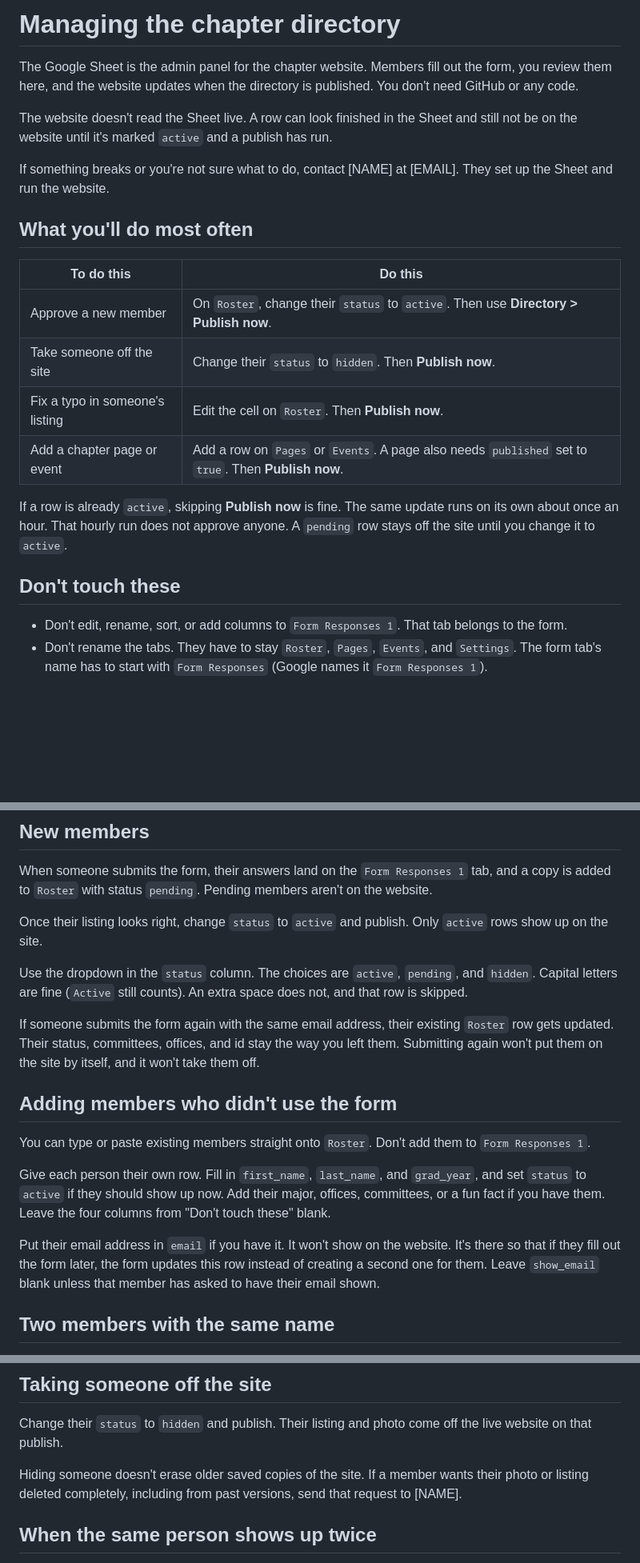
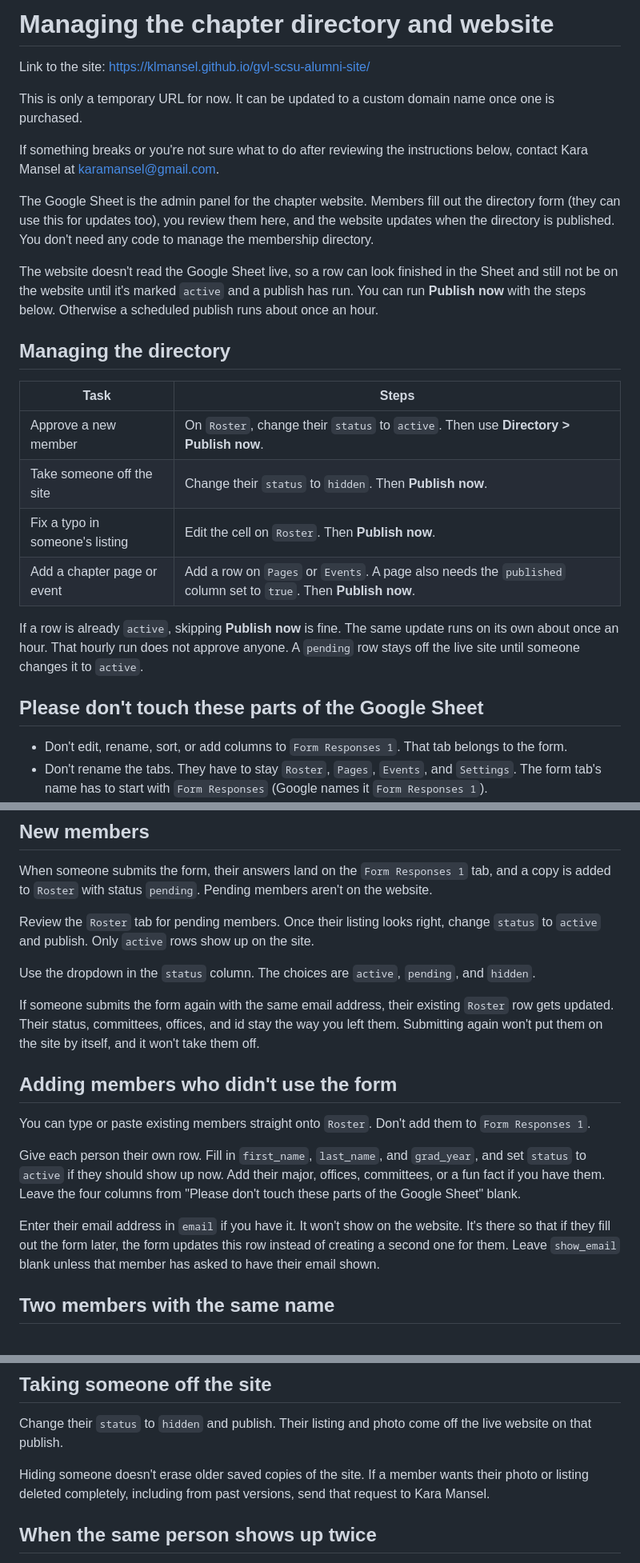
Before and after one commit to klmansel/gvl-scsu-alumni-site, a Markdown page: OFFICERS.md, 3 parts joined by grey strips. Shown at 80% size. GitHub-like rendering; blank space fills up the shorter version.

Commit message:
updated to match google doc

```diff
--- a/OFFICERS.md
+++ b/OFFICERS.md
@@ -1,23 +1,27 @@
-# Managing the chapter directory
+# Managing the chapter directory and website
 
-The Google Sheet is the admin panel for the chapter website. Members fill out the form, you review them here, and the website updates when the directory is published. You don't need GitHub or any code.
+Link to the site: https://klmansel.github.io/gvl-scsu-alumni-site/
 
-The website doesn't read the Sheet live. A row can look finished in the Sheet and still not be on the website until it's marked `active` and a publish has run.
+This is only a temporary URL for now. It can be updated to a custom domain name once one is purchased.
 
-If something breaks or you're not sure what to do, contact [NAME] at [EMAIL]. They set up the Sheet and run the website.
+If something breaks or you're not sure what to do after reviewing the instructions below, contact Kara Mansel at karamansel@gmail.com.
 
-## What you'll do most often
+The Google Sheet is the admin panel for the chapter website. Members fill out the directory form (they can use this for updates too), you review them here, and the website updates when the directory is published. You don't need any code to manage the membership directory.
 
-| To do this | Do this |
+The website doesn't read the Google Sheet live, so a row can look finished in the Sheet and still not be on the website until it's marked `active` and a publish has run. You can run **Publish now** with the steps below. Otherwise a scheduled publish runs about once an hour.
+
+## Managing the directory
+
+| Task | Steps |
 |---|---|
 | Approve a new member | On `Roster`, change their `status` to `active`. Then use **Directory > Publish now**. |
 | Take someone off the site | Change their `status` to `hidden`. Then **Publish now**. |
 | Fix a typo in someone's listing | Edit the cell on `Roster`. Then **Publish now**. |
-| Add a chapter page or event | Add a row on `Pages` or `Events`. A page also needs `published` set to `true`. Then **Publish now**. |
+| Add a chapter page or event | Add a row on `Pages` or `Events`. A page also needs the `published` column set to `true`. Then **Publish now**. |
 
-If a row is already `active`, skipping **Publish now** is fine. The same update runs on its own about once an hour. That hourly run does not approve anyone. A `pending` row stays off the site until you change it to `active`.
+If a row is already `active`, skipping **Publish now** is fine. The same update runs on its own about once an hour. That hourly run does not approve anyone. A `pending` row stays off the live site until someone changes it to `active`.
 
-## Don't touch these
+## Please don't touch these parts of the Google Sheet
 
 - Don't edit, rename, sort, or add columns to `Form Responses 1`. That tab belongs to the form.
 - Don't rename the tabs. They have to stay `Roster`, `Pages`, `Events`, and `Settings`. The form tab's name has to start with `Form Responses` (Google names it `Form Responses 1`).
@@ -28,9 +32,9 @@ If a row is already `active`, skipping **Publish now** is fine. The same update
 
 When someone submits the form, their answers land on the `Form Responses 1` tab, and a copy is added to `Roster` with status `pending`. Pending members aren't on the website.
 
-Once their listing looks right, change `status` to `active` and publish. Only `active` rows show up on the site.
+Review the `Roster` tab for pending members. Once their listing looks right, change `status` to `active` and publish. Only `active` rows show up on the site.
 
-Use the dropdown in the `status` column. The choices are `active`, `pending`, and `hidden`. Capital letters are fine (`Active` still counts). An extra space does not, and that row is skipped.
+Use the dropdown in the `status` column. The choices are `active`, `pending`, and `hidden`.
 
 If someone submits the form again with the same email address, their existing `Roster` row gets updated. Their status, committees, offices, and id stay the way you left them. Submitting again won't put them on the site by itself, and it won't take them off.
 
@@ -38,9 +42,9 @@ If someone submits the form again with the same email address, their existing `R
 
 You can type or paste existing members straight onto `Roster`. Don't add them to `Form Responses 1`.
 
-Give each person their own row. Fill in `first_name`, `last_name`, and `grad_year`, and set `status` to `active` if they should show up now. Add their major, offices, committees, or a fun fact if you have them. Leave the four columns from "Don't touch these" blank.
+Give each person their own row. Fill in `first_name`, `last_name`, and `grad_year`, and set `status` to `active` if they should show up now. Add their major, offices, committees, or a fun fact if you have them. Leave the four columns from "Please don't touch these parts of the Google Sheet" blank.
 
-Put their email address in `email` if you have it. It won't show on the website. It's there so that if they fill out the form later, the form updates this row instead of creating a second one for them. Leave `show_email` blank unless that member has asked to have their email shown.
+Enter their email address in `email` if you have it. It won't show on the website. It's there so that if they fill out the form later, the form updates this row instead of creating a second one for them. Leave `show_email` blank unless that member has asked to have their email shown.
 
 ## Two members with the same name
 
@@ -54,7 +58,7 @@ Once a member's photo is on the website, don't change their id. If one of the tw
 
 Change their `status` to `hidden` and publish. Their listing and photo come off the live website on that publish.
 
-Hiding someone doesn't erase older saved copies of the site. If a member wants their photo or listing deleted completely, including from past versions, send that request to [NAME].
+Hiding someone doesn't erase older saved copies of the site. If a member wants their photo or listing deleted completely, including from past versions, send that request to Kara Mansel.
 
 ## When the same person shows up twice
 
```
Also changed, not shown: other parts of OFFICERS.md (+10 -10 lines).
